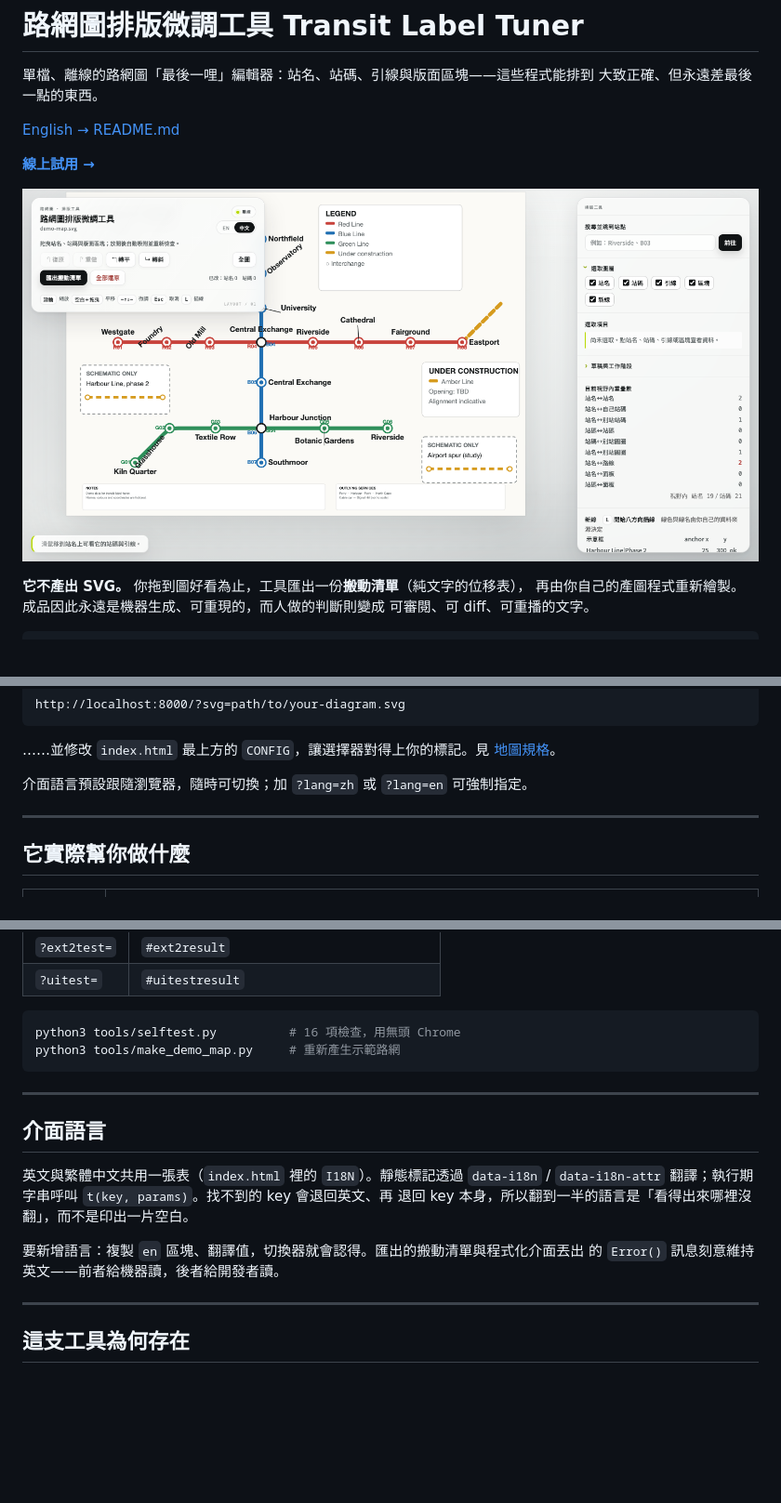
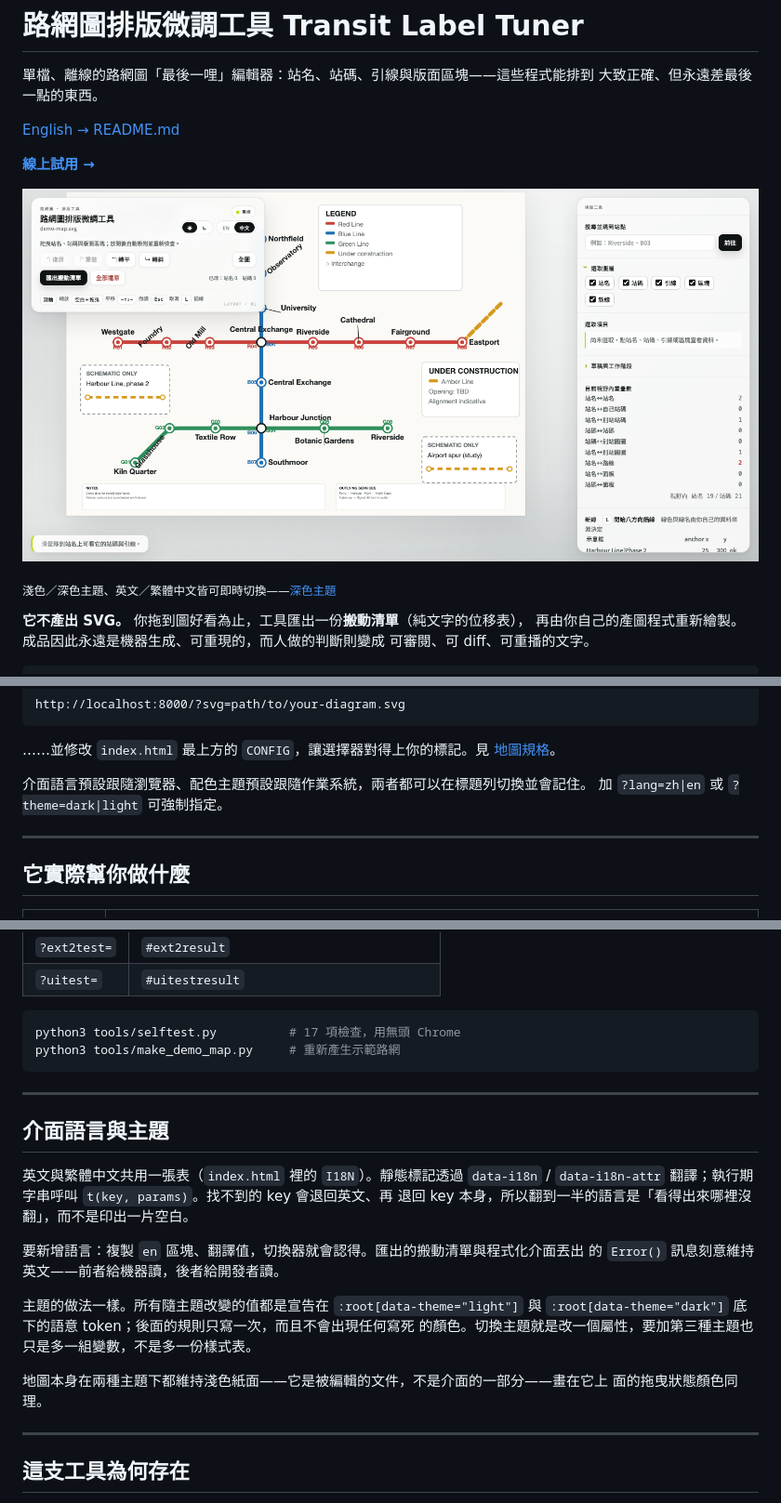
Before and after one commit to aliceeeileaf19/transit-label-tuner, a Markdown page: README.zh-TW.md, 3 parts joined by grey strips. Shown at 93% size. Rendered like a GitHub page; pictures changed too: docs/screenshot-zh.png; blank space fills up the shorter version.

````diff
--- a/README.zh-TW.md
+++ b/README.zh-TW.md
@@ -8,6 +8,8 @@
 **[線上試用 →](https://aliceeeileaf19.github.io/transit-label-tuner/)**
 
 ![載入示範路網的工具畫面](docs/screenshot-zh.png)
+
+<sub>淺色／深色主題、英文／繁體中文皆可即時切換——[深色主題](docs/screenshot-dark.png)</sub>
 
 **它不產出 SVG。** 你拖到圖好看為止，工具匯出一份**搬動清單**（純文字的位移表），
 再由你自己的產圖程式重新繪製。成品因此永遠是機器生成、可重現的，而人做的判斷則變成
@@ -48,7 +50,8 @@ http://localhost:8000/?svg=path/to/your-diagram.svg
 ……並修改 `index.html` 最上方的 `CONFIG`，讓選擇器對得上你的標記。見
 [地圖規格](#地圖規格)。
 
-介面語言預設跟隨瀏覽器，隨時可切換；加 `?lang=zh` 或 `?lang=en` 可強制指定。
+介面語言預設跟隨瀏覽器、配色主題預設跟隨作業系統，兩者都可以在標題列切換並會記住。
+加 `?lang=zh|en` 或 `?theme=dark|light` 可強制指定。
 
 ---
 
@@ -211,13 +214,13 @@ URL 參數可批次驅動它們，結果以 JSON 寫進隱藏的 `<pre>` 節點
 | `?uitest=` | `#uitestresult` |
 
 ```sh
-python3 tools/selftest.py          # 16 項檢查，用無頭 Chrome
+python3 tools/selftest.py          # 17 項檢查，用無頭 Chrome
 python3 tools/make_demo_map.py     # 重新產生示範路網
 ```
 
 ---
 
-## 介面語言
+## 介面語言與主題
 
 英文與繁體中文共用一張表（`index.html` 裡的 `I18N`）。靜態標記透過 `data-i18n` /
 `data-i18n-attr` 翻譯；執行期字串呼叫 `t(key, params)`。找不到的 key 會退回英文、再
@@ -225,6 +228,13 @@ python3 tools/make_demo_map.py     # 重新產生示範路網
 
 要新增語言：複製 `en` 區塊、翻譯值，切換器就會認得。匯出的搬動清單與程式化介面丟出
 的 `Error()` 訊息刻意維持英文——前者給機器讀，後者給開發者讀。
+
+主題的做法一樣。所有隨主題改變的值都是宣告在 `:root[data-theme="light"]` 與
+`:root[data-theme="dark"]` 底下的語意 token；後面的規則只寫一次，而且不會出現任何寫死
+的顏色。切換主題就是改一個屬性，要加第三種主題也只是多一組變數，不是多一份樣式表。
+
+地圖本身在兩種主題下都維持淺色紙面——它是被編輯的文件，不是介面的一部分——畫在它上
+面的拖曳狀態顏色同理。
 
 ---
 
````
Also changed, not shown: README.md (+17 -4 lines), docs/screenshot-dark.png (added), docs/screenshot-en.png, 2 other files.
